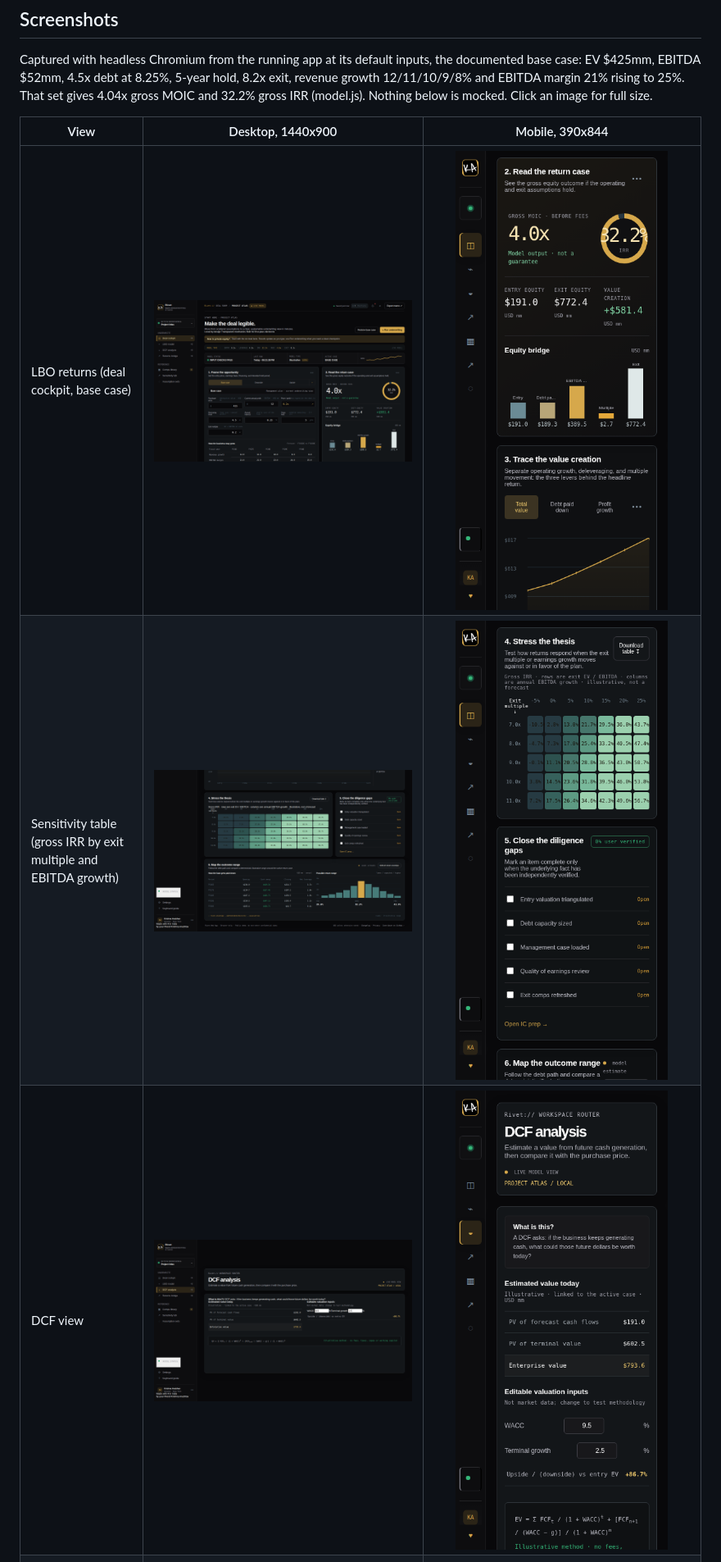
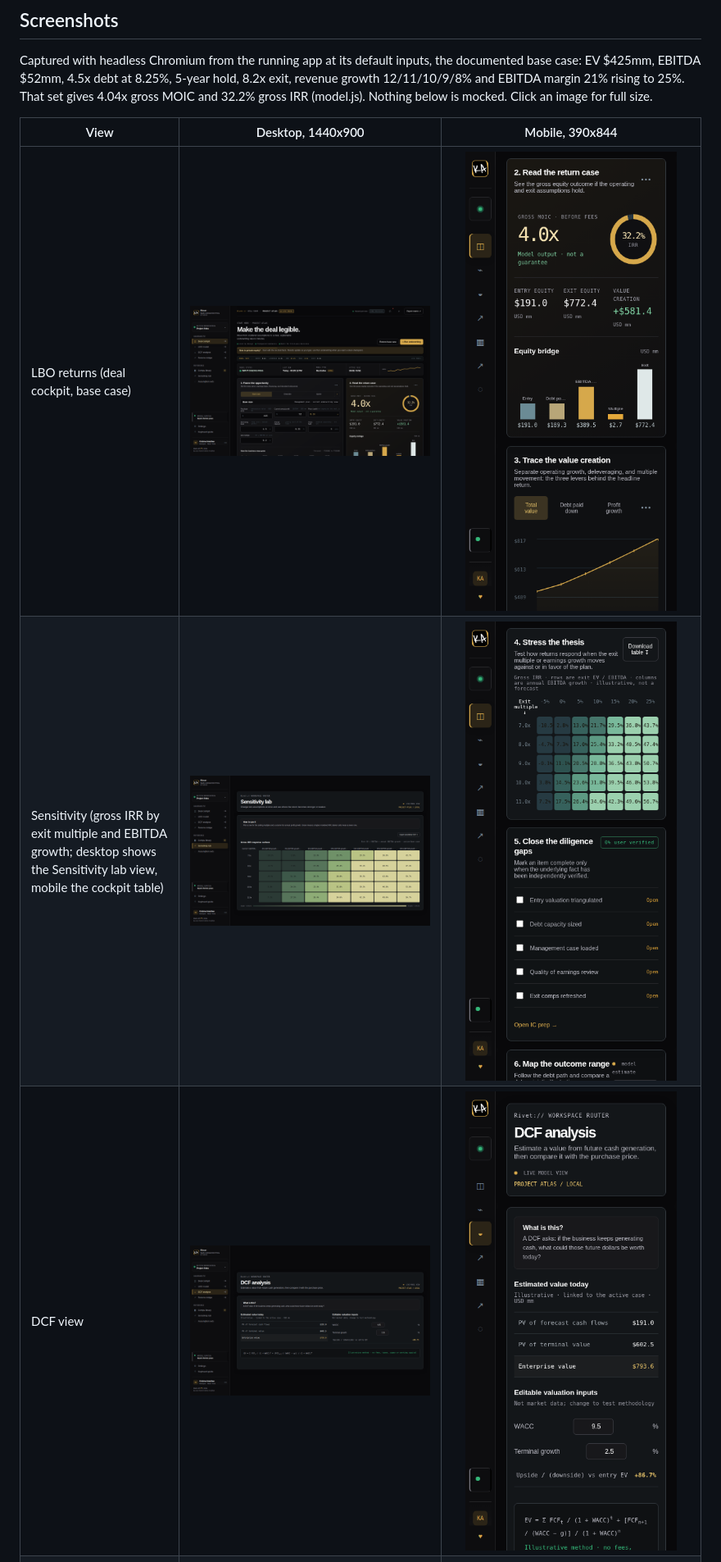
Before and after one commit to heykav/pe-financial-calculator, a Markdown page: README.md, the part around one of its changes. Shown at 82% size. Drawn GitHub-style; pictures changed too: docs/img/app-dcf-desktop.png, docs/img/app-lbo-returns-desktop.png, docs/img/app-lbo-returns-mobile.png.

```diff
--- a/README.md
+++ b/README.md
@@ -39,6 +39,6 @@ Captured with headless Chromium from the running app at its default inputs, the
 | View | Desktop, 1440x900 | Mobile, 390x844 |
 | --- | --- | --- |
 | LBO returns (deal cockpit, base case) | <a href="docs/img/app-lbo-returns-desktop.png"><img src="docs/img/app-lbo-returns-desktop.png" alt="Desktop: Rivet deal cockpit at the base case showing 4.0x gross MOIC, 32.2% gross IRR, entry equity $191.0mm, exit equity $772.4mm and the equity bridge" width="100%"></a> | <a href="docs/img/app-lbo-returns-mobile.png"><img src="docs/img/app-lbo-returns-mobile.png" alt="Mobile: Rivet deal cockpit at the base case showing 4.0x gross MOIC, 32.2% gross IRR, entry equity $191.0mm, exit equity $772.4mm and the equity bridge" width="100%"></a> |
-| Sensitivity table (gross IRR by exit multiple and EBITDA growth) | <a href="docs/img/app-sensitivity-desktop.png"><img src="docs/img/app-sensitivity-desktop.png" alt="Desktop: Rivet sensitivity table of gross IRR for exit multiples of 7.0x to 11.0x against EBITDA growth of -5% to 25%" width="100%"></a> | <a href="docs/img/app-sensitivity-mobile.png"><img src="docs/img/app-sensitivity-mobile.png" alt="Mobile: Rivet sensitivity table of gross IRR for exit multiples of 7.0x to 11.0x against EBITDA growth of -5% to 25%" width="100%"></a> |
+| Sensitivity (gross IRR by exit multiple and EBITDA growth; desktop shows the Sensitivity lab view, mobile the cockpit table) | <a href="docs/img/app-sensitivity-desktop.png"><img src="docs/img/app-sensitivity-desktop.png" alt="Desktop: Rivet Sensitivity lab view showing a gross IRR table for exit multiples of 7.0x to 11.0x against EBITDA growth of -5% to 25%" width="100%"></a> | <a href="docs/img/app-sensitivity-mobile.png"><img src="docs/img/app-sensitivity-mobile.png" alt="Mobile: Rivet sensitivity table of gross IRR for exit multiples of 7.0x to 11.0x against EBITDA growth of -5% to 25%" width="100%"></a> |
 | DCF view | <a href="docs/img/app-dcf-desktop.png"><img src="docs/img/app-dcf-desktop.png" alt="Desktop: Rivet DCF analysis view listing PV of forecast cash flows $191.0mm, PV of terminal value $602.5mm and enterprise value $793.6mm, with editable WACC and terminal growth" width="100%"></a> | <a href="docs/img/app-dcf-mobile.png"><img src="docs/img/app-dcf-mobile.png" alt="Mobile: Rivet DCF analysis view listing PV of forecast cash flows $191.0mm, PV of terminal value $602.5mm and enterprise value $793.6mm, with editable WACC and terminal growth" width="100%"></a> |
 | Validation error (borrowing level set to 9.0x) | <a href="docs/img/app-validation-error-desktop.png"><img src="docs/img/app-validation-error-desktop.png" alt="Desktop: Rivet showing the error "Borrowing is too high: debt should stay below 90% of the purchase price" with all outputs blanked" width="100%"></a> | <a href="docs/img/app-validation-error-mobile.png"><img src="docs/img/app-validation-error-mobile.png" alt="Mobile: Rivet showing the error "Borrowing is too high: debt should stay below 90% of the purchase price" with all outputs blanked" width="100%"></a> |
```
Also changed, not shown: other parts of README.md (+0 -2 lines), docs/img/app-validation-error-desktop.png, 1 other file.
